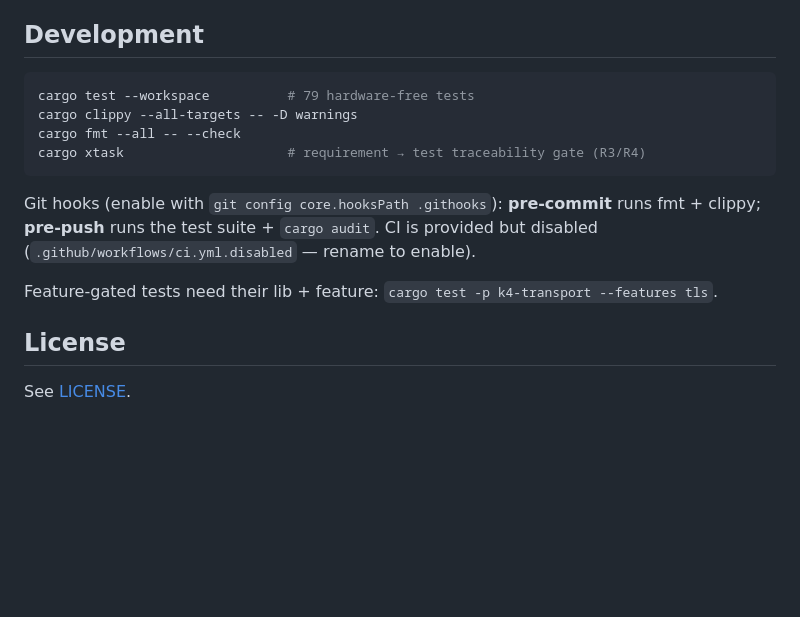
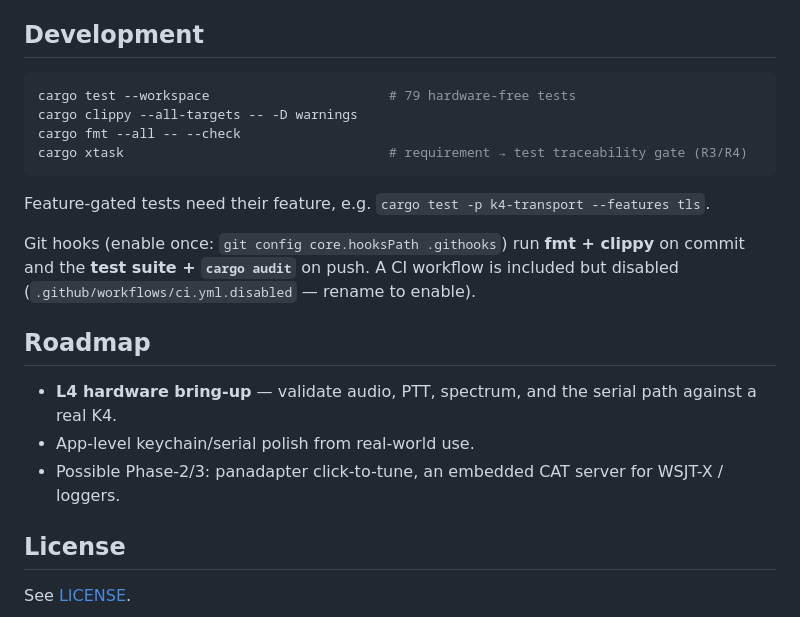
Before and after one commit to dc0sk/K4remote, a Markdown page: README.md, the part around one of its changes. Rendered like a GitHub page; blank space fills up the shorter version.

````diff
--- a/README.md
+++ b/README.md
@@ -60,17 +66,23 @@ build (`--no-default-features --features audio-device`) drops TLS/keychain.
 ## Development
 
 ```sh
-cargo test --workspace          # 79 hardware-free tests
+cargo test --workspace                       # 79 hardware-free tests
 cargo clippy --all-targets -- -D warnings
 cargo fmt --all -- --check
-cargo xtask                     # requirement → test traceability gate (R3/R4)
+cargo xtask                                  # requirement → test traceability gate (R3/R4)
 ```
 
-Git hooks (enable with `git config core.hooksPath .githooks`): **pre-commit** runs fmt +
-clippy; **pre-push** runs the test suite + `cargo audit`. CI is provided but disabled
+Feature-gated tests need their feature, e.g. `cargo test -p k4-transport --features tls`.
+
+Git hooks (enable once: `git config core.hooksPath .githooks`) run **fmt + clippy** on commit
+and the **test suite + `cargo audit`** on push. A CI workflow is included but disabled
 (`.github/workflows/ci.yml.disabled` — rename to enable).
 
-Feature-gated tests need their lib + feature: `cargo test -p k4-transport --features tls`.
+## Roadmap
+
+- **L4 hardware bring-up** — validate audio, PTT, spectrum, and the serial path against a real K4.
+- App-level keychain/serial polish from real-world use.
+- Possible Phase-2/3: panadapter click-to-tune, an embedded CAT server for WSJT-X / loggers.
 
 ## License
 
````
Also changed, not shown: other parts of README.md (+44 -38 lines).
